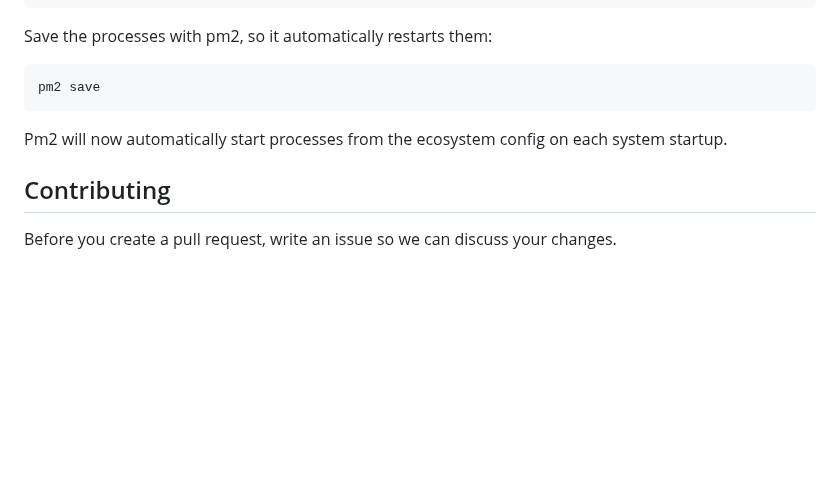
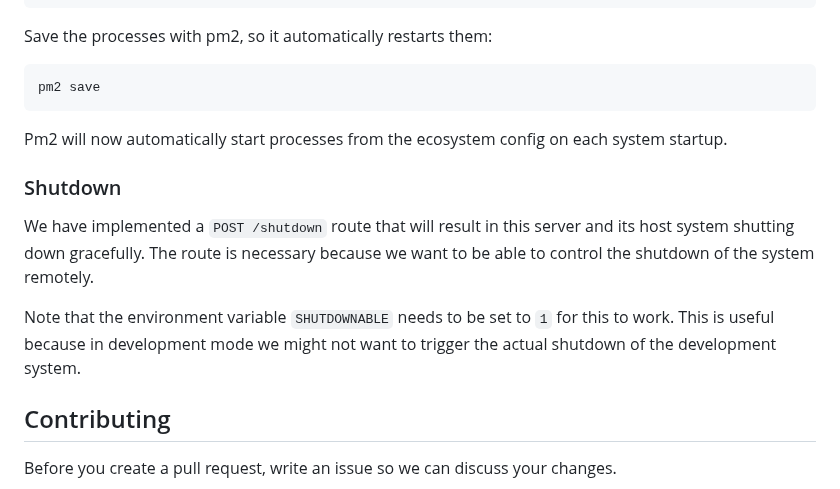
Before and after one commit to technologiestiftung/idea-machine-printing-server, a Markdown page: README.md, the part around the change. Drawn GitHub-style; blank space fills up the shorter version.

Commit message:
docs: add shutdown section

```diff
--- a/README.md
+++ b/README.md
@@ -78,6 +78,12 @@ pm2 save
 
 Pm2 will now automatically start processes from the ecosystem config on each system startup.
 
+### Shutdown
+
+We have implemented a `POST /shutdown` route that will result in this server and its host system shutting down gracefully. The route is necessary because we want to be able to control the shutdown of the system remotely.
+
+Note that the environment variable `SHUTDOWNABLE` needs to be set to `1` for this to work. This is useful because in development mode we might not want to trigger the actual shutdown of the development system.
+
 ## Contributing
 
 Before you create a pull request, write an issue so we can discuss your changes.
```
